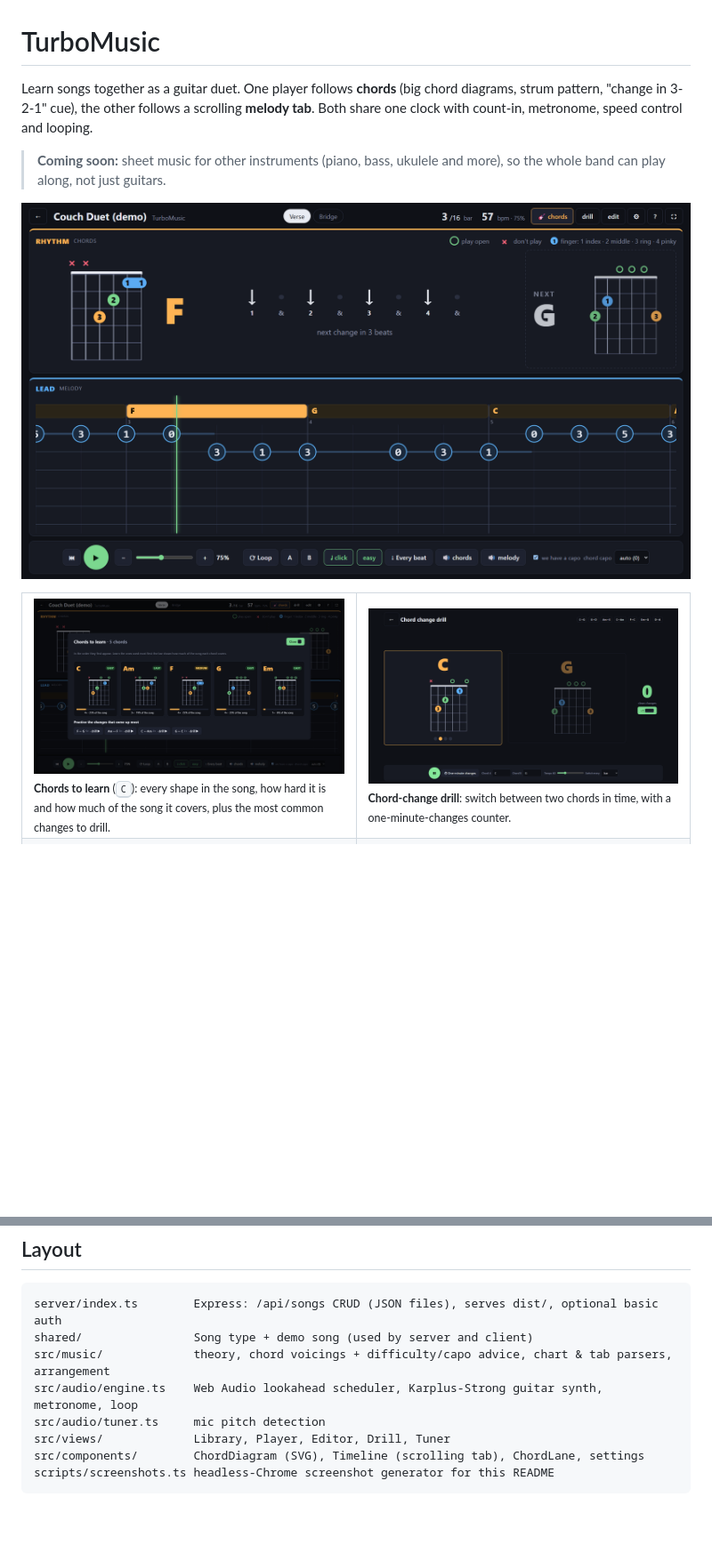
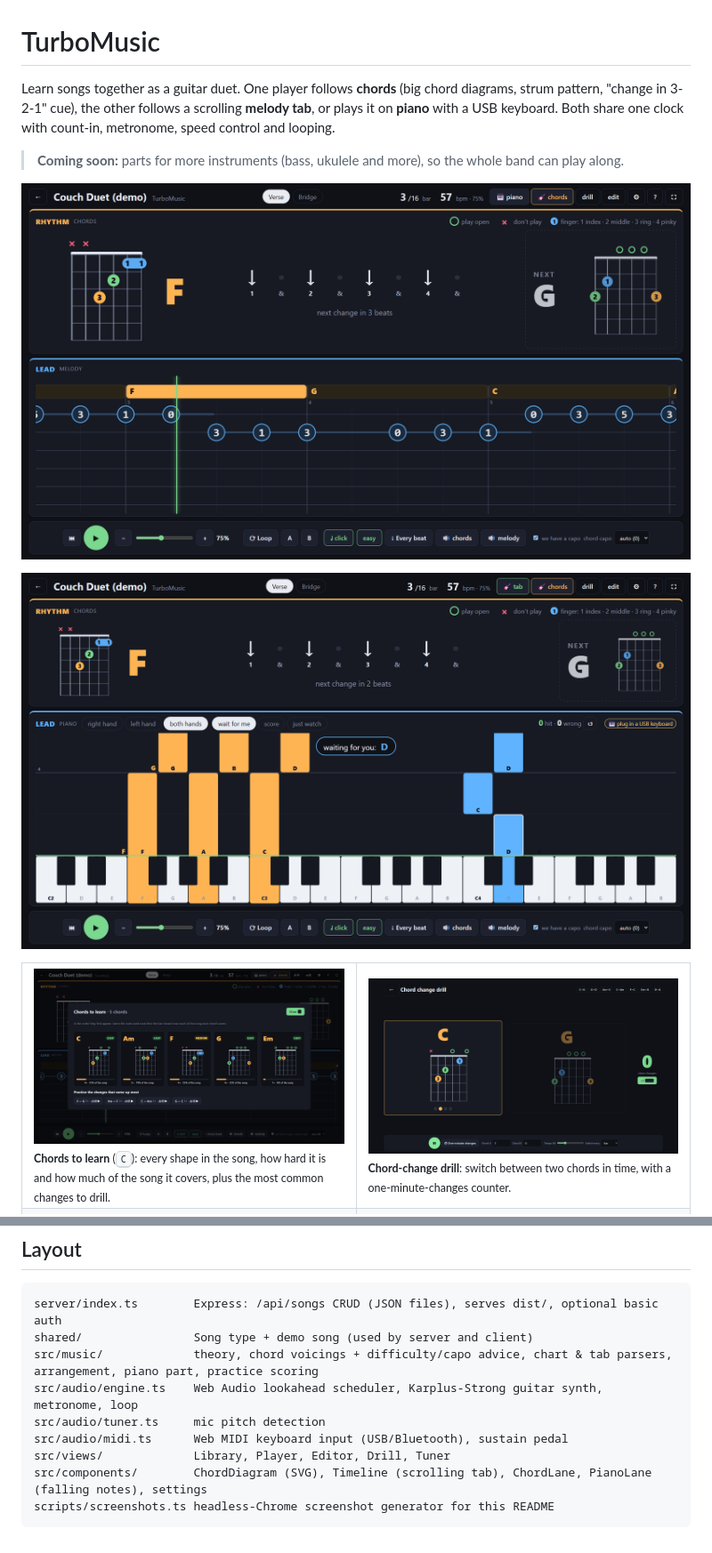
Before and after one commit to TurboWindX/TurboMusic, a Markdown page: README.md, 2 parts joined by grey strips. Shown at 89% size. Rendered like a GitHub page; pictures changed too: docs/screenshots/chord-sheet.png, docs/screenshots/piano.png (added), docs/screenshots/player.png; blank space fills up the shorter version.

````diff
--- a/README.md
+++ b/README.md
@@ -1,10 +1,12 @@
 # TurboMusic
 
-Learn songs together as a guitar duet. One player follows **chords** (big chord diagrams, strum pattern, "change in 3-2-1" cue), the other follows a scrolling **melody tab**. Both share one clock with count-in, metronome, speed control and looping.
+Learn songs together as a guitar duet. One player follows **chords** (big chord diagrams, strum pattern, "change in 3-2-1" cue), the other follows a scrolling **melody tab**, or plays it on **piano** with a USB keyboard. Both share one clock with count-in, metronome, speed control and looping.
 
-> **Coming soon:** sheet music for other instruments (piano, bass, ukulele and more), so the whole band can play along, not just guitars.
+> **Coming soon:** parts for more instruments (bass, ukulele and more), so the whole band can play along.
 
 ![Player: chord lane on top for the rhythm player, scrolling tab below for the lead](docs/screenshots/player.png)
+
+![Piano lead: notes fall onto the keyboard; wait mode stops until you play the right keys on your USB keyboard](docs/screenshots/piano.png)
 
 <table>
   <tr>
@@ -94,10 +110,11 @@ Or put Cloudflare Access in front of it instead.
 ```
 server/index.ts        Express: /api/songs CRUD (JSON files), serves dist/, optional basic auth
 shared/                Song type + demo song (used by server and client)
-src/music/             theory, chord voicings + difficulty/capo advice, chart & tab parsers, arrangement
+src/music/             theory, chord voicings + difficulty/capo advice, chart & tab parsers, arrangement, piano part, practice scoring
 src/audio/engine.ts    Web Audio lookahead scheduler, Karplus-Strong guitar synth, metronome, loop
 src/audio/tuner.ts     mic pitch detection
+src/audio/midi.ts      Web MIDI keyboard input (USB/Bluetooth), sustain pedal
 src/views/             Library, Player, Editor, Drill, Tuner
-src/components/        ChordDiagram (SVG), Timeline (scrolling tab), ChordLane, settings
+src/components/        ChordDiagram (SVG), Timeline (scrolling tab), ChordLane, PianoLane (falling notes), settings
 scripts/screenshots.ts headless-Chrome screenshot generator for this README
 ```
````
Also changed, not shown: other parts of README.md (+14 -0 lines), docs/screenshots/help.png, 11 other files.
